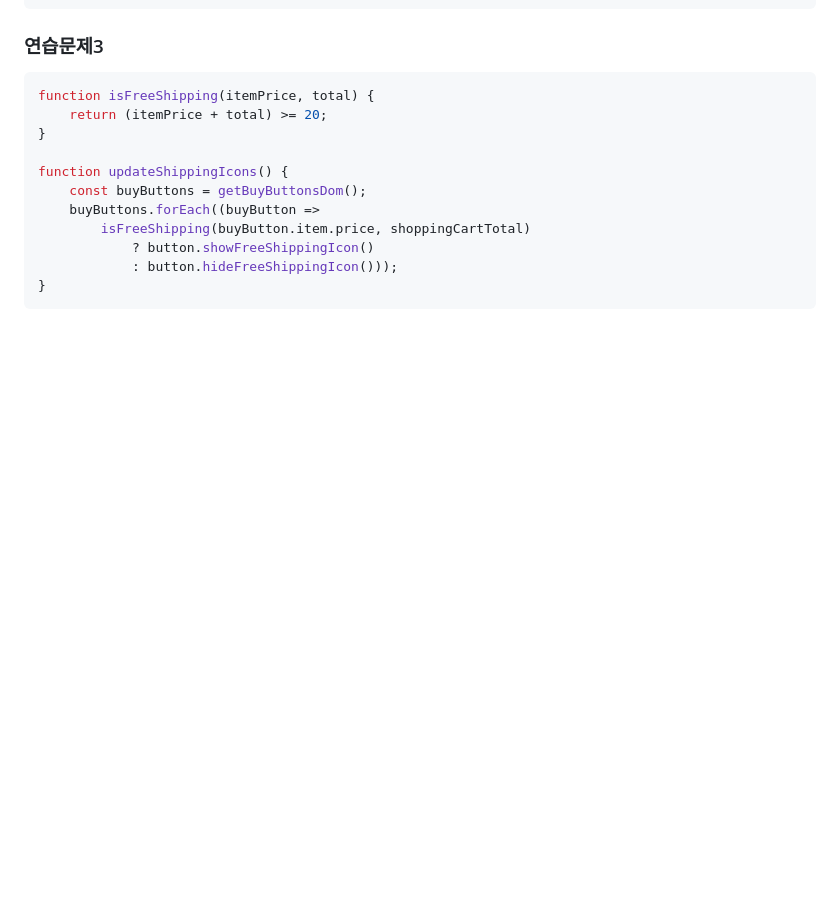
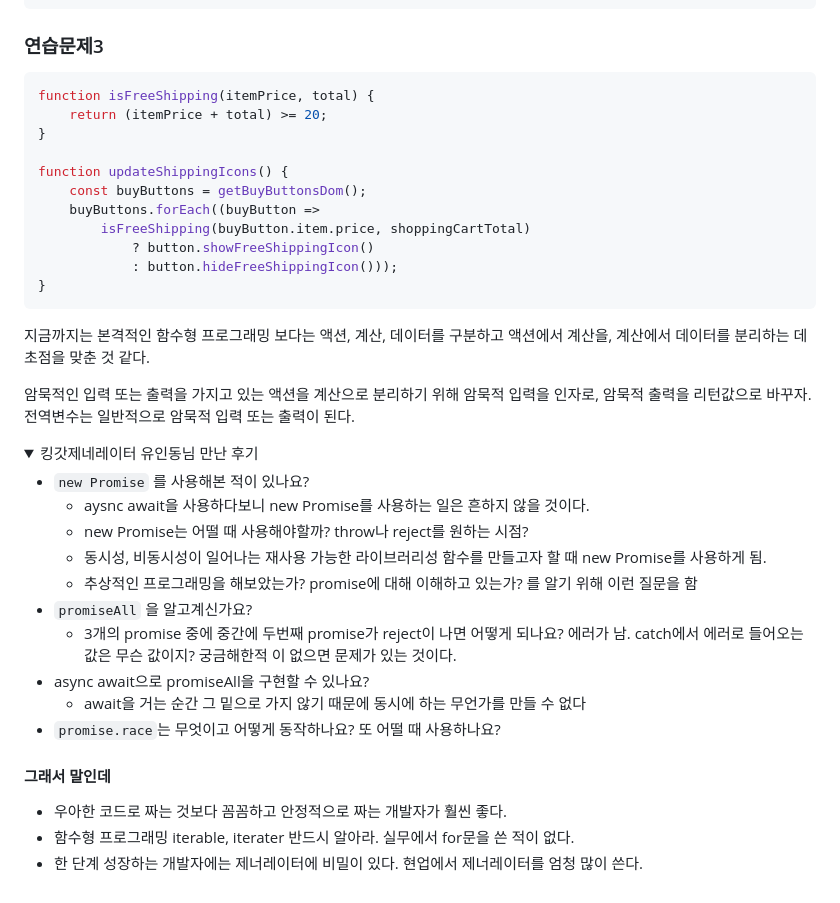
Before and after one commit to z1zon/z1zon-study, a Markdown page: 2회차/효진.md, the part around the change. Drawn GitHub-style; folded sections open; blank space fills up the shorter version.

Commit message:
효진: ch4 보충 + a

````diff
--- a/2회차/효진.md
+++ b/2회차/효진.md
@@ -214,3 +214,29 @@ function updateShippingIcons() {
             : button.hideFreeShippingIcon()));
 }
 ```
+
+지금까지는 본격적인 함수형 프로그래밍 보다는 액션, 계산, 데이터를 구분하고 액션에서 계산을, 계산에서 데이터를 분리하는 데 초점을 맞춘 것 같다.
+
+암묵적인 입력 또는 출력을 가지고 있는 액션을 계산으로 분리하기 위해 암묵적 입력을 인자로, 암묵적 출력을 리턴값으로 바꾸자. 전역변수는 일반적으로 암묵적 입력 또는 출력이 된다.
+
+
+<details>
+<summary>킹갓제네레이터 유인동님 만난 후기 </summary>
+
+- `new Promise` 를 사용해본 적이 있나요?
+  - aysnc await을 사용하다보니 new Promise를 사용하는 일은 흔하지 않을 것이다.
+  - new Promise는 어떨 때 사용해야할까? throw나 reject를 원하는 시점?
+  - 동시성, 비동시성이 일어나는 재사용 가능한 라이브러리성 함수를 만들고자 할 때 new Promise를 사용하게 됨.
+  - 추상적인 프로그래밍을 해보았는가? promise에 대해 이해하고 있는가? 를 알기 위해 이런 질문을 함
+- `promiseAll` 을 알고계신가요?
+    - 3개의 promise 중에 중간에 두번째 promise가 reject이 나면 어떻게 되나요? 에러가 남. catch에서 에러로 들어오는 값은 무슨 값이지? 궁금해한적 이 없으면 문제가 있는 것이다.
+- async await으로 promiseAll을 구현할 수 있나요?
+    - await을 거는 순간 그 밑으로 가지 않기 때문에 동시에 하는 무언가를 만들 수 없다
+- `promise.race`는 무엇이고 어떻게 동작하나요? 또 어떨 때 사용하나요?
+
+#### 그래서 말인데
+- 우아한 코드로 짜는 것보다 꼼꼼하고 안정적으로 짜는 개발자가 훨씬 좋다.
+- 함수형 프로그래밍 iterable, iterater 반드시 알아라. 실무에서 for문을 쓴 적이 없다.
+- 한 단계 성장하는 개발자에는 제너레이터에 비밀이 있다. 현업에서 제너레이터를 엄청 많이 쓴다.
+
+</details>
````
